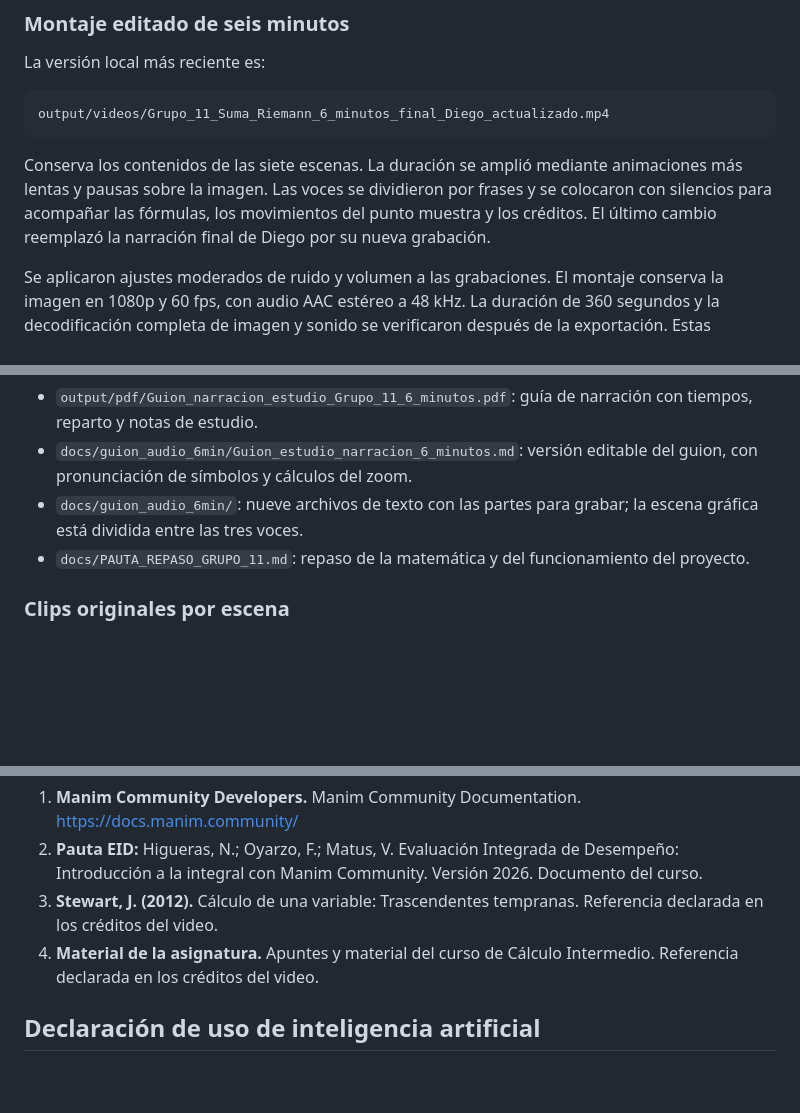
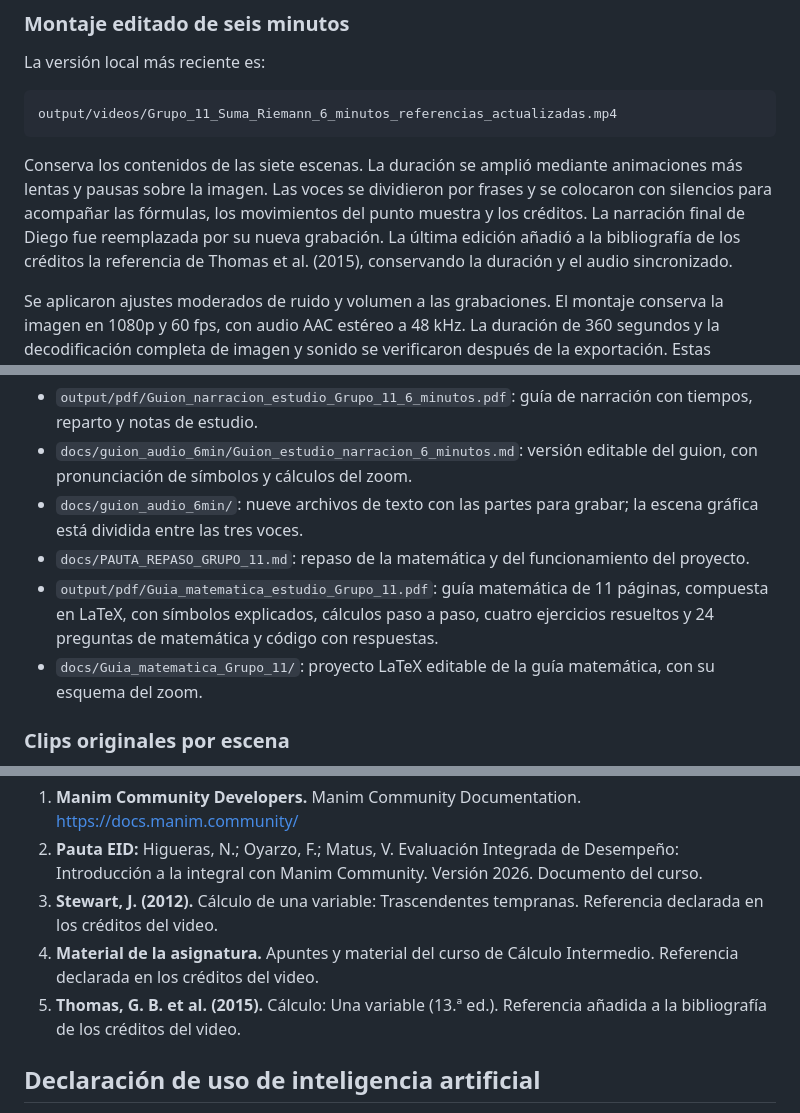
Before and after one commit to nikitsz/EID-calculo-intermedio, a Markdown page: README.md, 3 parts joined by grey strips. Rendered like a GitHub page; blank space fills up the shorter version.

Commit message:
docs: agregar referencia de Thomas y actualizar montaje y guia

```diff
--- a/README.md
+++ b/README.md
@@ -149,10 +149,10 @@ Cada escena genera un clip independiente. La versión de seis minutos se obtiene
 La versión local más reciente es:
 
 ~~~text
-output/videos/Grupo_11_Suma_Riemann_6_minutos_final_Diego_actualizado.mp4
+output/videos/Grupo_11_Suma_Riemann_6_minutos_referencias_actualizadas.mp4
 ~~~
 
-Conserva los contenidos de las siete escenas. La duración se amplió mediante animaciones más lentas y pausas sobre la imagen. Las voces se dividieron por frases y se colocaron con silencios para acompañar las fórmulas, los movimientos del punto muestra y los créditos. El último cambio reemplazó la narración final de Diego por su nueva grabación.
+Conserva los contenidos de las siete escenas. La duración se amplió mediante animaciones más lentas y pausas sobre la imagen. Las voces se dividieron por frases y se colocaron con silencios para acompañar las fórmulas, los movimientos del punto muestra y los créditos. La narración final de Diego fue reemplazada por su nueva grabación. La última edición añadió a la bibliografía de los créditos la referencia de Thomas et al. (2015), conservando la duración y el audio sincronizado.
 
 Se aplicaron ajustes moderados de ruido y volumen a las grabaciones. El montaje conserva la imagen en 1080p y 60 fps, con audio AAC estéreo a 48 kHz. La duración de 360 segundos y la decodificación completa de imagen y sonido se verificaron después de la exportación. Estas ediciones se realizaron fuera del código base de las escenas.
 
@@ -178,6 +178,8 @@ Los siguientes materiales están disponibles en la copia local:
 - `docs/guion_audio_6min/Guion_estudio_narracion_6_minutos.md`: versión editable del guion, con pronunciación de símbolos y cálculos del zoom.
 - `docs/guion_audio_6min/`: nueve archivos de texto con las partes para grabar; la escena gráfica está dividida entre las tres voces.
 - `docs/PAUTA_REPASO_GRUPO_11.md`: repaso de la matemática y del funcionamiento del proyecto.
+- `output/pdf/Guia_matematica_estudio_Grupo_11.pdf`: guía matemática de 11 páginas, compuesta en LaTeX, con símbolos explicados, cálculos paso a paso, cuatro ejercicios resueltos y 24 preguntas de matemática y código con respuestas.
+- `docs/Guia_matematica_Grupo_11/`: proyecto LaTeX editable de la guía matemática, con su esquema del zoom.
 
 ### Clips originales por escena
 
@@ -222,6 +224,7 @@ Este README documenta el proyecto desde la raíz del repositorio. Parte del mate
 2. **Pauta EID:** Higueras, N.; Oyarzo, F.; Matus, V. Evaluación Integrada de Desempeño: Introducción a la integral con Manim Community. Versión 2026. Documento del curso.
 3. **Stewart, J. (2012).** Cálculo de una variable: Trascendentes tempranas. Referencia declarada en los créditos del video.
 4. **Material de la asignatura.** Apuntes y material del curso de Cálculo Intermedio. Referencia declarada en los créditos del video.
+5. **Thomas, G. B. et al. (2015).** Cálculo: Una variable (13.ª ed.). Referencia añadida a la bibliografía de los créditos del video.
 
 ## Declaración de uso de inteligencia artificial
 
```
